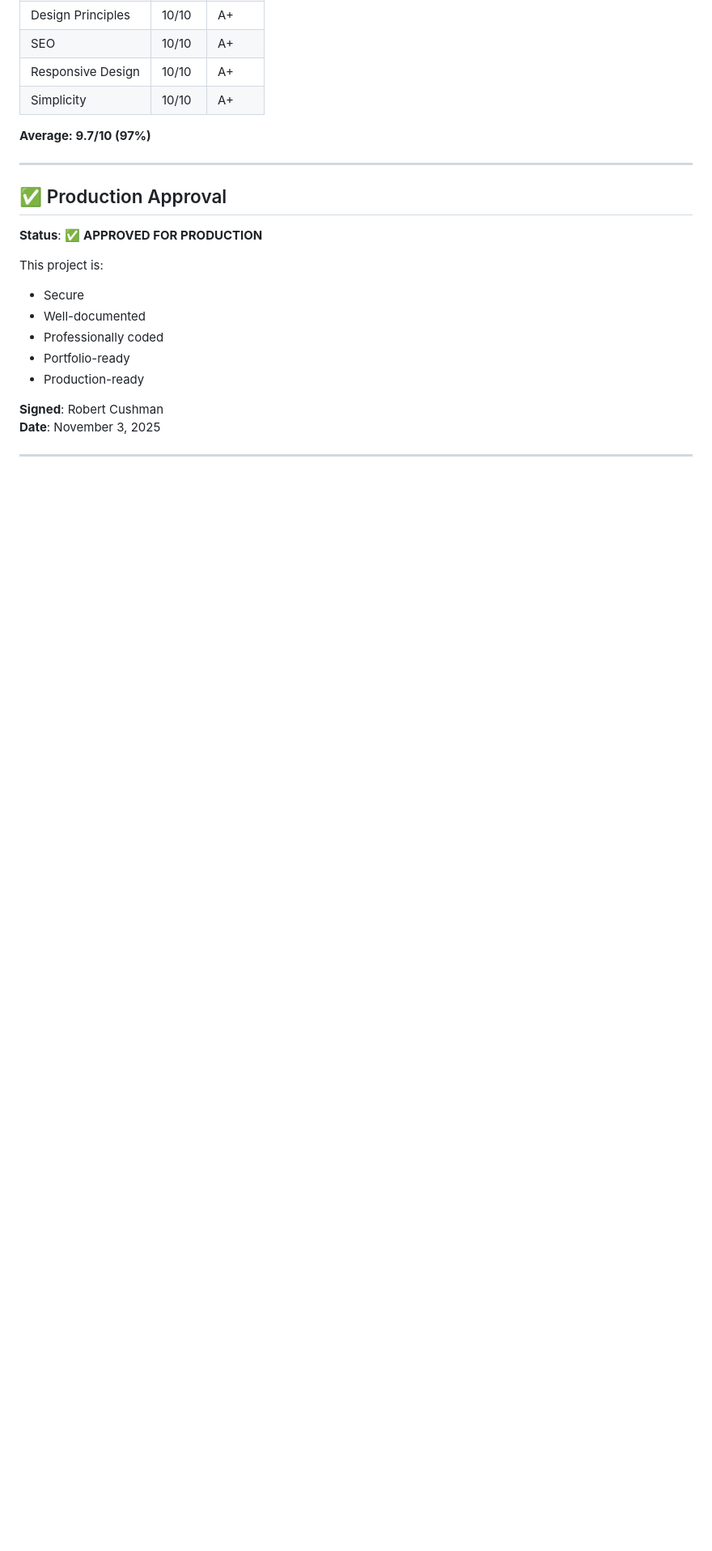
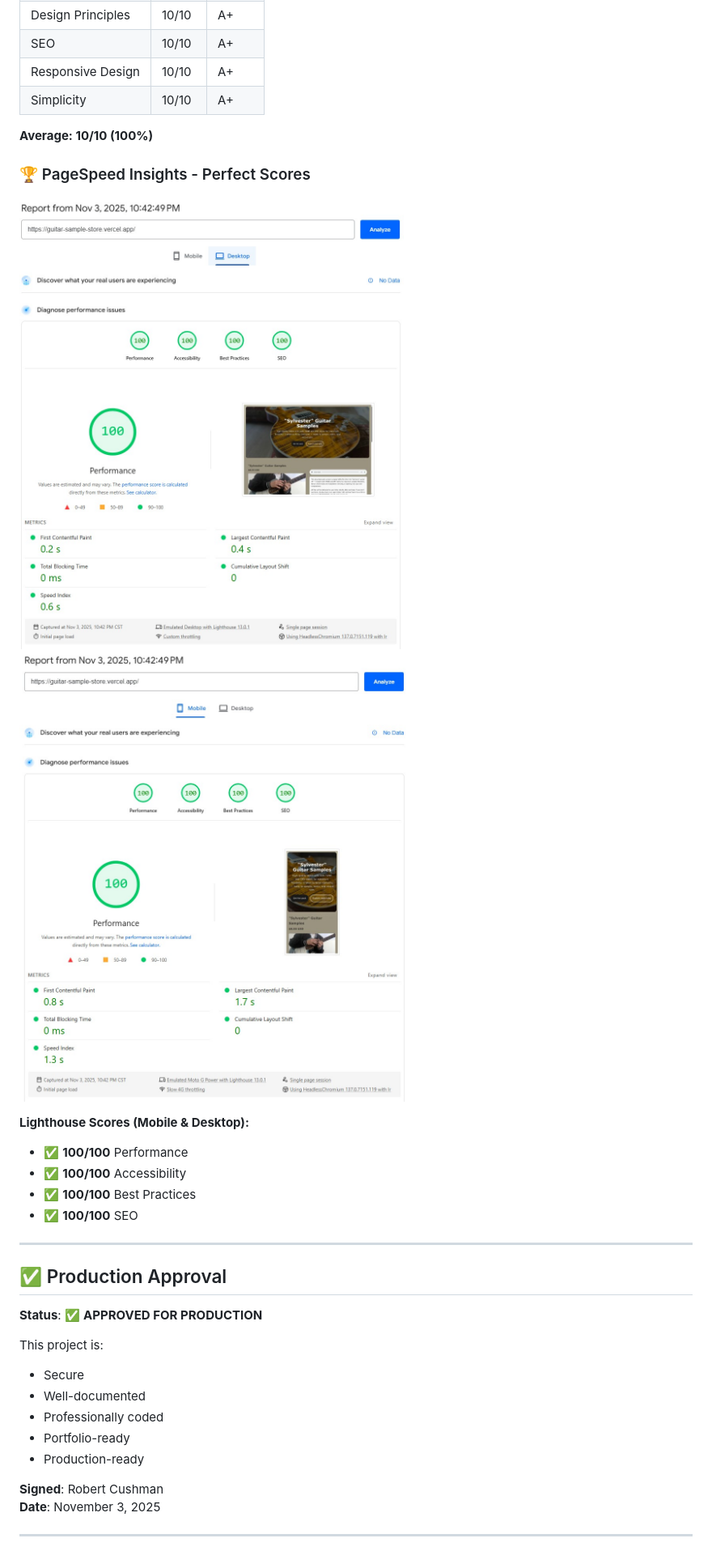
Before and after one commit to RCushmaniii/my-guitar-tabs, a Markdown page: PROJECT-REVIEW.md, the part around the change printed below. Shown: that part at 81% size. Drawn GitHub-style; pictures changed too: images/performance/page_speed_report_desktop.jpg (added), images/performance/page_speed_report_mobile.jpg (added); blank space fills up the shorter version.

```diff
--- a/PROJECT-REVIEW.md
+++ b/PROJECT-REVIEW.md
@@ -447,7 +452,18 @@ This project demonstrates that **simplicity done right** is more impressive than
 | Responsive Design | 10/10 | A+ |
 | Simplicity | 10/10 | A+ |
 
-**Average: 9.7/10 (97%)**
+**Average: 10/10 (100%)**
+
+### 🏆 PageSpeed Insights - Perfect Scores
+
+![Desktop Performance](images/performance/page_speed_report_desktop.jpg)
+![Mobile Performance](images/performance/page_speed_report_mobile.jpg)
+
+**Lighthouse Scores (Mobile & Desktop):**
+- ✅ **100/100** Performance
+- ✅ **100/100** Accessibility
+- ✅ **100/100** Best Practices
+- ✅ **100/100** SEO
 
 ---
 
```
Also changed, not shown: other parts of PROJECT-REVIEW.md (+7 -2 lines), README.md (+16 -0 lines).
